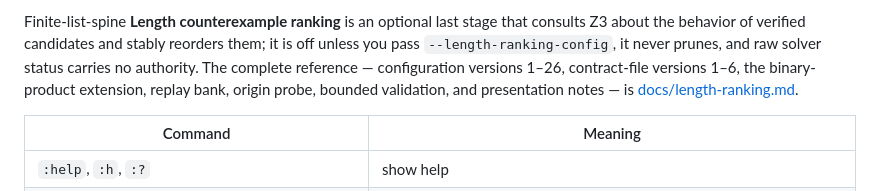
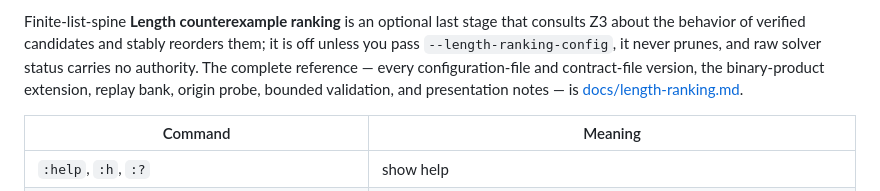
Before and after one commit to VladimirReshetnikov/Leant, a Markdown page: README.md, the part around the change. Drawn GitHub-style.

Commit message:
Make the README's Length pointer version-agnostic
The one-paragraph pointer named the configuration-version range
explicitly, and that number has already changed twice today as the
Length work lands; say "every configuration-file and contract-file
version" so the front door cannot go stale while the reference it
points at is the thing that tracks the count.

Co-Authored-By: Claude Fable 5 <noreply@anthropic.com>

```diff
--- a/README.md
+++ b/README.md
@@ -136,7 +136,7 @@ Finite-list-spine **Length counterexample ranking** is an optional last
 stage that consults Z3 about the behavior of verified candidates and stably
 reorders them; it is off unless you pass `--length-ranking-config`, it never
 prunes, and raw solver status carries no authority. The complete reference —
-configuration versions 1–26, contract-file versions 1–6, the binary-product
+every configuration-file and contract-file version, the binary-product
 extension, replay bank, origin probe, bounded validation, and presentation
 notes — is [docs/length-ranking.md](docs/length-ranking.md).
 
```
